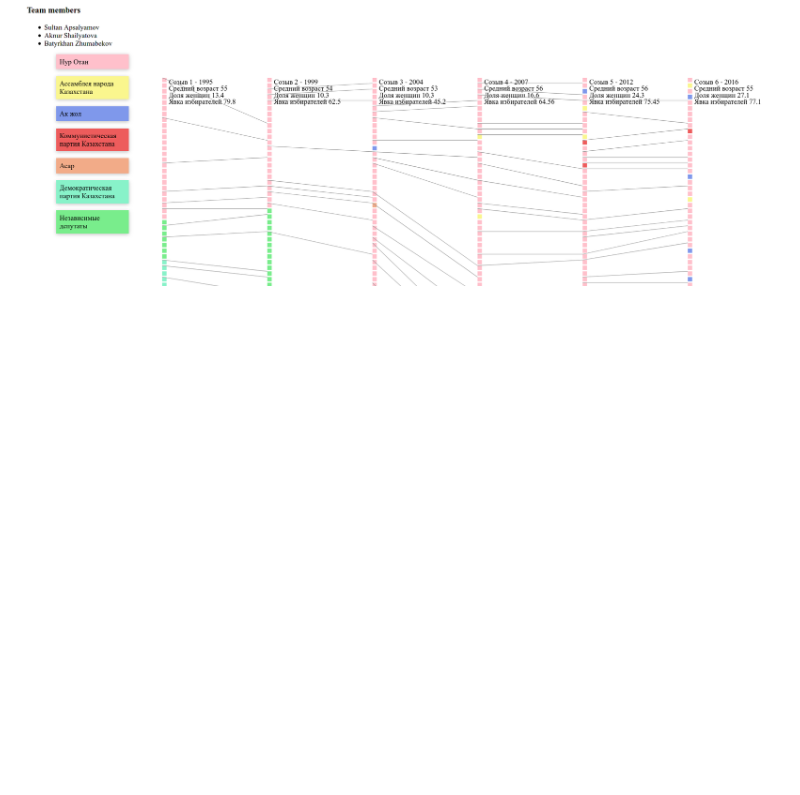
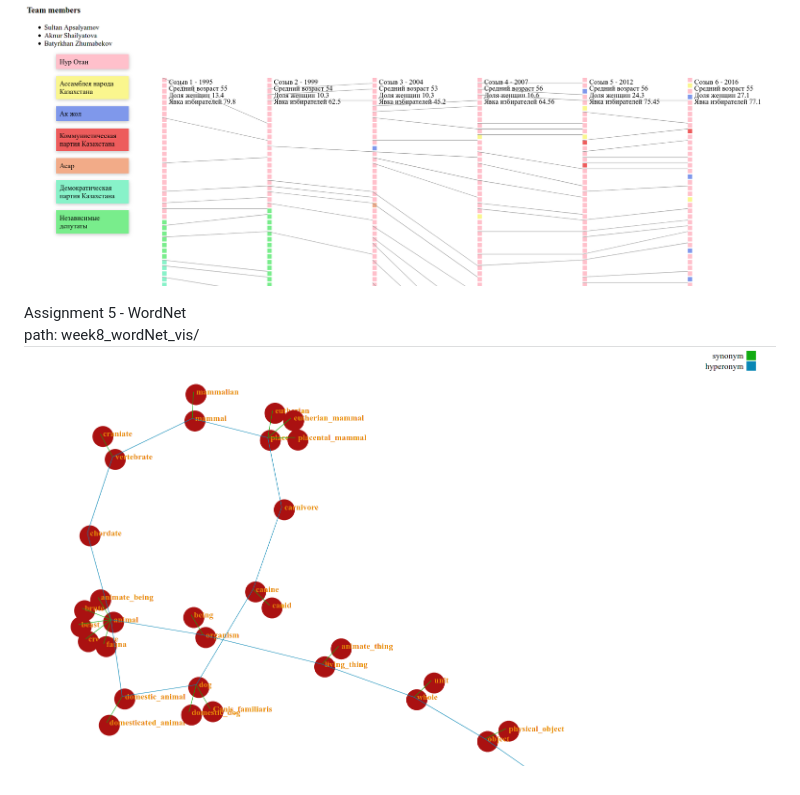
Before and after one commit to SApsalamov/data_visualisation, a Markdown page: README.MD, the part around the change. Rendered like a GitHub page; pictures changed too: imgs/word_net.png (added); blank space fills up the shorter version.

Commit message:
Change readme file Add wordnet assignment image Change text color to orange

```diff
--- a/README.MD
+++ b/README.MD
@@ -17,3 +17,7 @@ path: week4/
 Assignment 4 - Majilis
 path: week6_majilis_vis/
 ![Week6 Majilis](imgs/majilis.png "Week6 Majilis")
+
+Assignment 5 - WordNet
+path: week8_wordNet_vis/
+![Week8 WordNet](imgs/word_net.png "Week8 WordNet")
```
Also changed, not shown: 1 other file.
